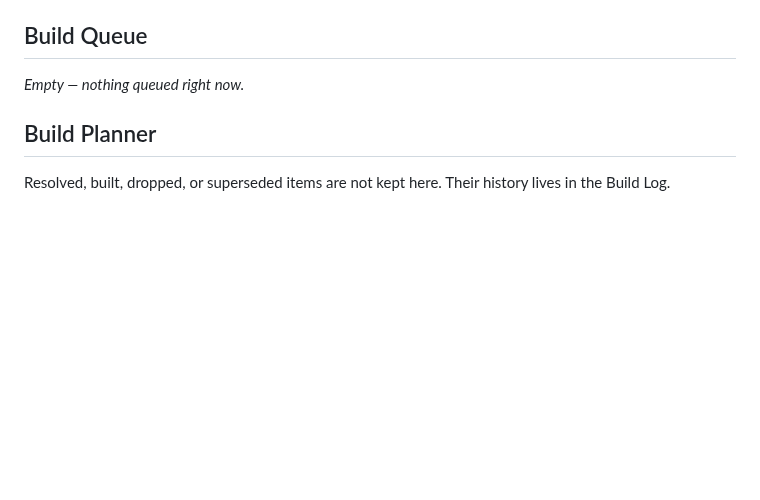
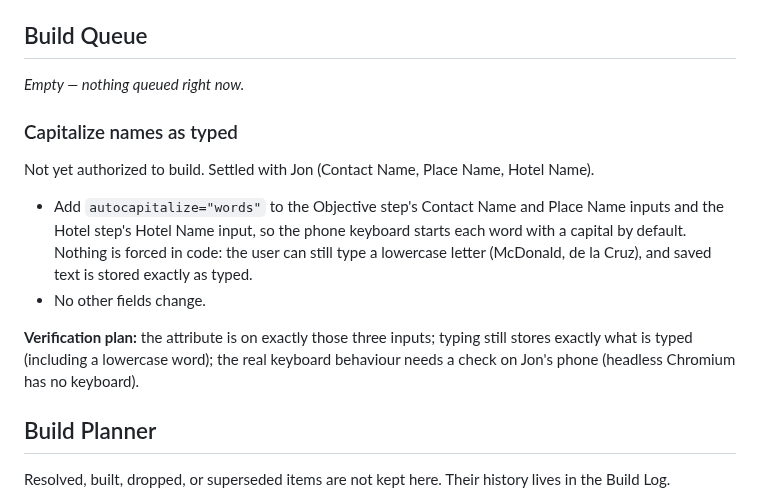
Before and after one commit to TundraJon/Crosswind, a Markdown page: README.md, the part around the change. Rendered like a GitHub page; blank space fills up the shorter version.

Commit message:
Queue: capitalize names as typed
Co-Authored-By: Claude Sonnet 5.5 <noreply@anthropic.com>
Claude-Session: https://claude.ai/code/session_01UeDquCh4rcDBqYRLoGtmW9

```diff
--- a/README.md
+++ b/README.md
@@ -385,6 +385,14 @@ The app no longer asks Google for fonts; Chakra Petch and Michroma are served fr
 
 _Empty — nothing queued right now._
 
+### Capitalize names as typed
+Not yet authorized to build. Settled with Jon (Contact Name, Place Name, Hotel Name).
+
+- Add `autocapitalize="words"` to the Objective step's Contact Name and Place Name inputs and the Hotel step's Hotel Name input, so the phone keyboard starts each word with a capital by default. Nothing is forced in code: the user can still type a lowercase letter (McDonald, de la Cruz), and saved text is stored exactly as typed.
+- No other fields change.
+
+**Verification plan:** the attribute is on exactly those three inputs; typing still stores exactly what is typed (including a lowercase word); the real keyboard behaviour needs a check on Jon's phone (headless Chromium has no keyboard).
+
 ## Build Planner
 
 Resolved, built, dropped, or superseded items are not kept here. Their history lives in the Build Log.
```
